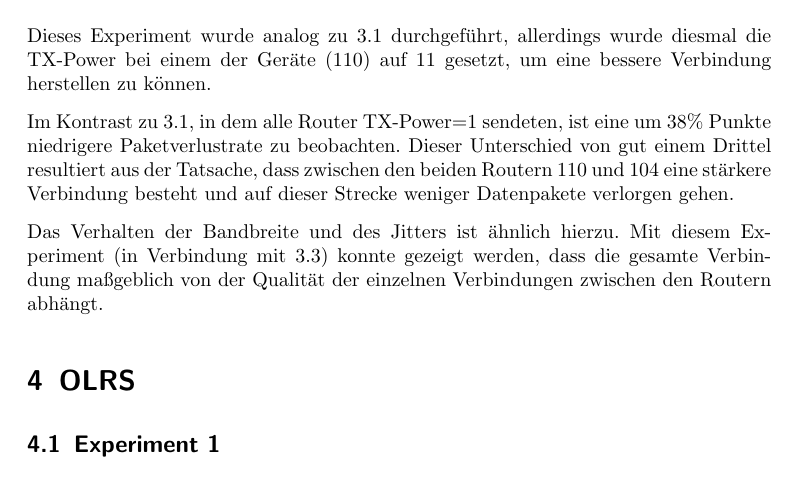
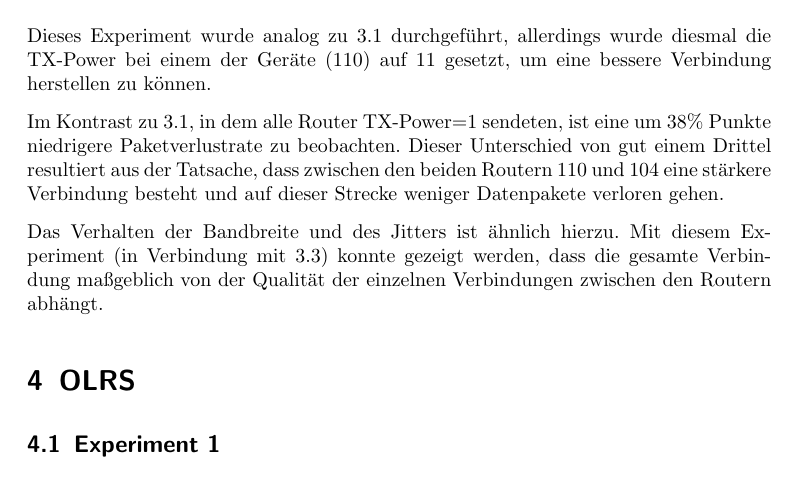
Before and after one commit to MyersGer/WS_2011, a LaTeX document (TT1/Prak1/Ergebnisse/Ausarbeitung_AH_OS/Protokoll.tex): part of page 4 of 6, cut so that both start at the same text. Compiled offline with pdfLaTeX; an older LaTeX class or package is replaced by its successor.

Commit message:
RS Korrektur

```diff
--- a/TT1/Prak1/Ergebnisse/Ausarbeitung_AH_OS/Protokoll.tex
+++ b/TT1/Prak1/Ergebnisse/Ausarbeitung_AH_OS/Protokoll.tex
@@ -124,7 +124,7 @@ Begründet sind diese Werte darin, dass mit TX-Power=1 eine sehr geringe Sendele
         \label{img:babel_iperf_tx11}
 	\end{figure}
 
-Im Kontrast zu \ref{sec:babel_experiment1}, in dem alle Router TX-Power=1 sendeten, ist eine um 38\% Punkte niedrigere Paketverlustrate zu beobachten. Dieser Unterschied von gut einem Drittel resultiert aus der Tatsache, dass zwischen den beiden Routern 110 und 104 eine stärkere Verbindung besteht und auf dieser Strecke weniger Datenpakete verlorgen gehen.
+Im Kontrast zu \ref{sec:babel_experiment1}, in dem alle Router TX-Power=1 sendeten, ist eine um 38\% Punkte niedrigere Paketverlustrate zu beobachten. Dieser Unterschied von gut einem Drittel resultiert aus der Tatsache, dass zwischen den beiden Routern 110 und 104 eine stärkere Verbindung besteht und auf dieser Strecke weniger Datenpakete verloren gehen.
 
 	\begin{figure}
         \centering
```
